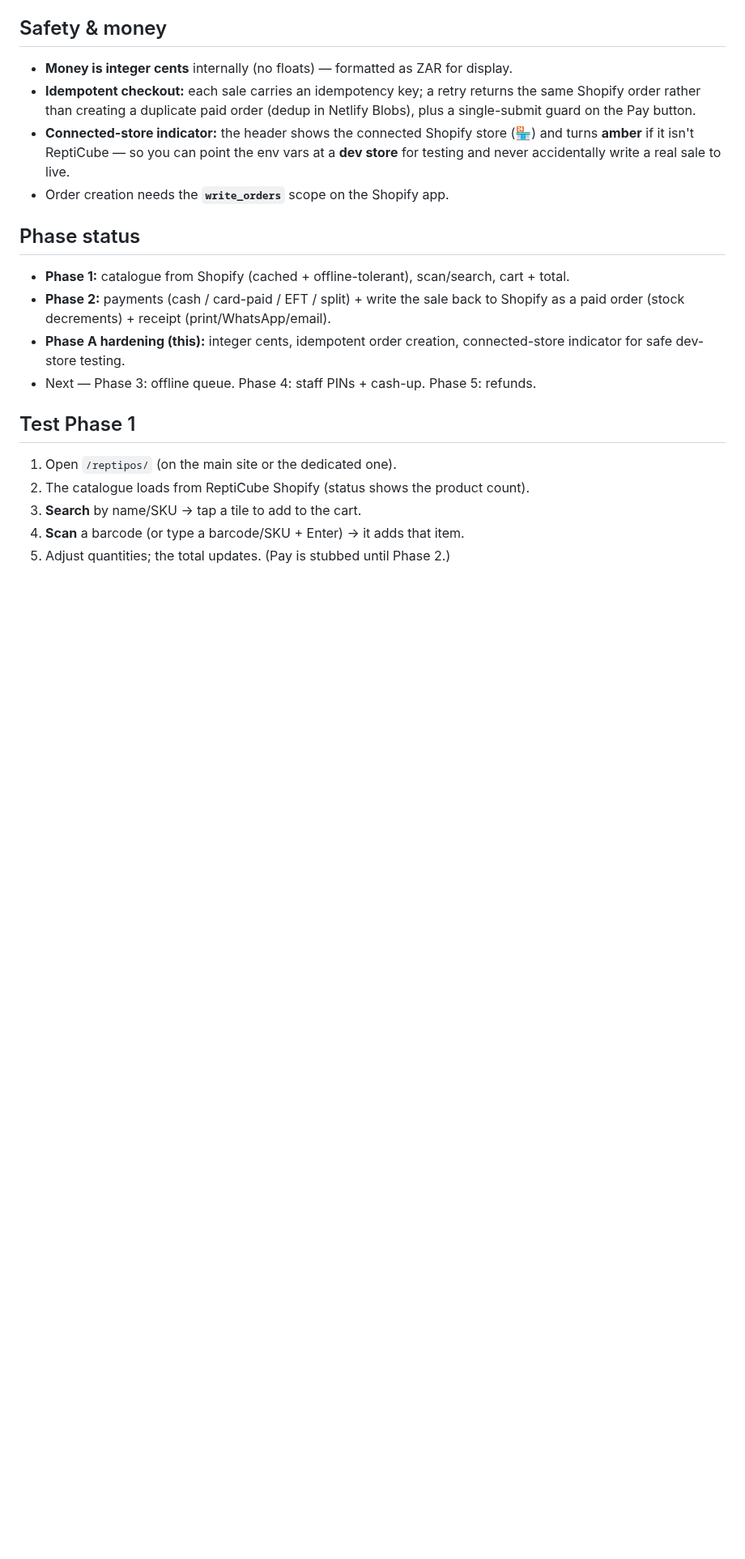
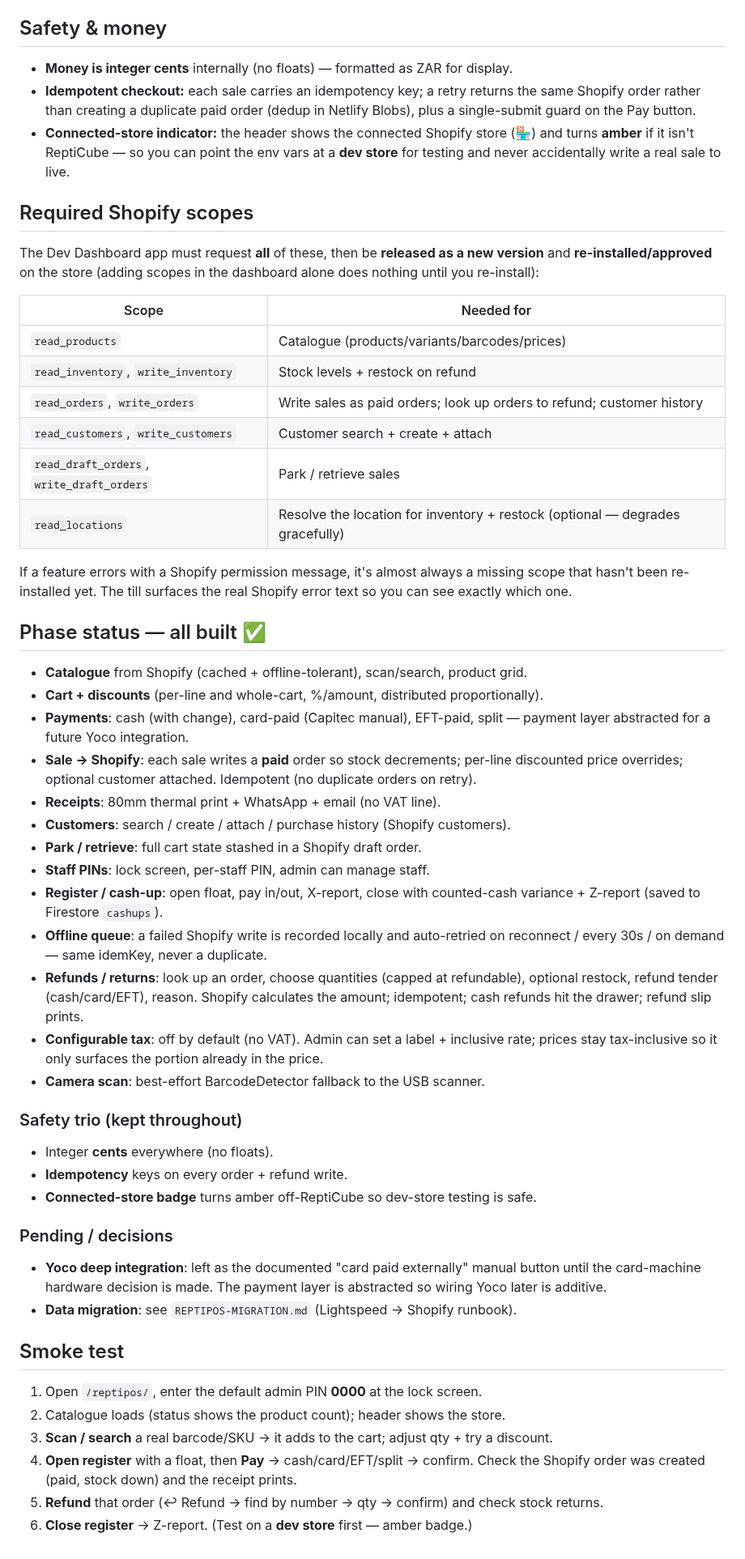
Before and after one commit to JeanjRossouw/bellville-production, a Markdown page: REPTIPOS-SETUP.md, the part around the change. Shown at 81% size. GitHub-like rendering; blank space fills up the shorter version.

```diff
--- a/REPTIPOS-SETUP.md
+++ b/REPTIPOS-SETUP.md
@@ -43,20 +43,55 @@ the env vars above, and point a domain (e.g. `pos.repticube.co.za`) at it.
 - **Connected-store indicator:** the header shows the connected Shopify store
   (🏪) and turns **amber** if it isn't ReptiCube — so you can point the env vars
   at a **dev store** for testing and never accidentally write a real sale to live.
-- Order creation needs the **`write_orders`** scope on the Shopify app.
+## Required Shopify scopes
+The Dev Dashboard app must request **all** of these, then be **released as a new
+version** and **re-installed/approved** on the store (adding scopes in the
+dashboard alone does nothing until you re-install):
 
-## Phase status
-- **Phase 1:** catalogue from Shopify (cached + offline-tolerant), scan/search,
-  cart + total.
-- **Phase 2:** payments (cash / card-paid / EFT / split) + write the sale back to
-  Shopify as a paid order (stock decrements) + receipt (print/WhatsApp/email).
-- **Phase A hardening (this):** integer cents, idempotent order creation,
-  connected-store indicator for safe dev-store testing.
-- Next — Phase 3: offline queue. Phase 4: staff PINs + cash-up. Phase 5: refunds.
+| Scope | Needed for |
+|-------|-----------|
+| `read_products` | Catalogue (products/variants/barcodes/prices) |
+| `read_inventory`, `write_inventory` | Stock levels + restock on refund |
+| `read_orders`, `write_orders` | Write sales as paid orders; look up orders to refund; customer history |
+| `read_customers`, `write_customers` | Customer search + create + attach |
+| `read_draft_orders`, `write_draft_orders` | Park / retrieve sales |
+| `read_locations` | Resolve the location for inventory + restock (optional — degrades gracefully) |
 
-## Test Phase 1
-1. Open `/reptipos/` (on the main site or the dedicated one).
-2. The catalogue loads from ReptiCube Shopify (status shows the product count).
-3. **Search** by name/SKU → tap a tile to add to the cart.
-4. **Scan** a barcode (or type a barcode/SKU + Enter) → it adds that item.
-5. Adjust quantities; the total updates. (Pay is stubbed until Phase 2.)
+If a feature errors with a Shopify permission message, it's almost always a
+missing scope that hasn't been re-installed yet. The till surfaces the real
+Shopify error text so you can see exactly which one.
+
+## Phase status — all built ✅
+- **Catalogue** from Shopify (cached + offline-tolerant), scan/search, product grid.
+- **Cart + discounts** (per-line and whole-cart, %/amount, distributed proportionally).
+- **Payments**: cash (with change), card-paid (Capitec manual), EFT-paid, split — payment layer abstracted for a future Yoco integration.
+- **Sale → Shopify**: each sale writes a **paid** order so stock decrements; per-line discounted price overrides; optional customer attached. Idempotent (no duplicate orders on retry).
+- **Receipts**: 80mm thermal print + WhatsApp + email (no VAT line).
+- **Customers**: search / create / attach / purchase history (Shopify customers).
+- **Park / retrieve**: full cart state stashed in a Shopify draft order.
+- **Staff PINs**: lock screen, per-staff PIN, admin can manage staff.
+- **Register / cash-up**: open float, pay in/out, X-report, close with counted-cash variance + Z-report (saved to Firestore `cashups`).
+- **Offline queue**: a failed Shopify write is recorded locally and auto-retried on reconnect / every 30s / on demand — same idemKey, never a duplicate.
+- **Refunds / returns**: look up an order, choose quantities (capped at refundable), optional restock, refund tender (cash/card/EFT), reason. Shopify calculates the amount; idempotent; cash refunds hit the drawer; refund slip prints.
+- **Configurable tax**: off by default (no VAT). Admin can set a label + inclusive rate; prices stay tax-inclusive so it only surfaces the portion already in the price.
+- **Camera scan**: best-effort BarcodeDetector fallback to the USB scanner.
+
+### Safety trio (kept throughout)
+- Integer **cents** everywhere (no floats).
+- **Idempotency** keys on every order + refund write.
+- **Connected-store badge** turns amber off-ReptiCube so dev-store testing is safe.
+
+### Pending / decisions
+- **Yoco deep integration**: left as the documented "card paid externally"
+  manual button until the card-machine hardware decision is made. The payment
+  layer is abstracted so wiring Yoco later is additive.
+- **Data migration**: see `REPTIPOS-MIGRATION.md` (Lightspeed → Shopify runbook).
+
+## Smoke test
+1. Open `/reptipos/`, enter the default admin PIN **0000** at the lock screen.
+2. Catalogue loads (status shows the product count); header shows the store.
+3. **Scan / search** a real barcode/SKU → it adds to the cart; adjust qty + try a discount.
+4. **Open register** with a float, then **Pay** → cash/card/EFT/split → confirm.
+   Check the Shopify order was created (paid, stock down) and the receipt prints.
+5. **Refund** that order (↩ Refund → find by number → qty → confirm) and check stock returns.
+6. **Close register** → Z-report. (Test on a **dev store** first — amber badge.)
```
Also changed, not shown: REPTIPOS-MIGRATION.md (added, +153 -0 lines).
